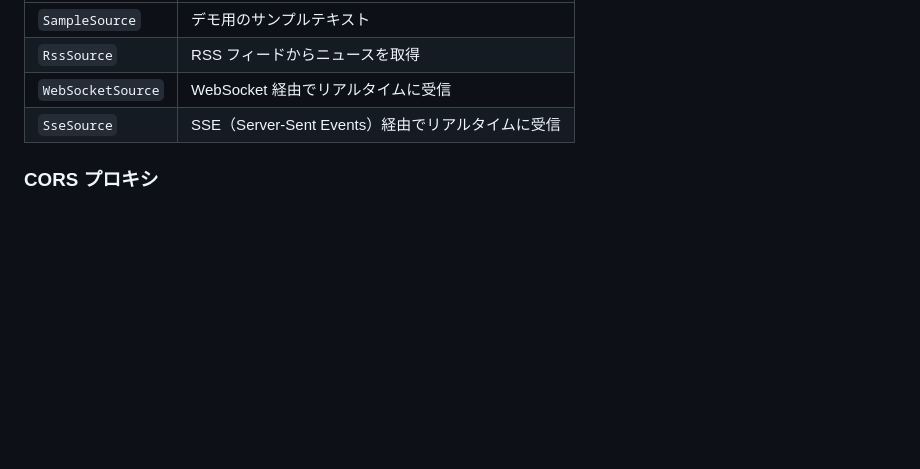
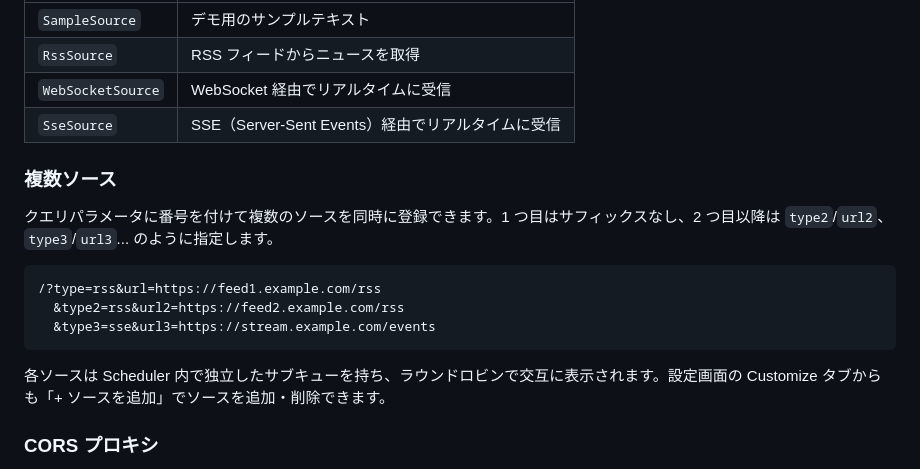
Before and after one commit to vividoyomogimochi/led-news-ticker, a Markdown page: README.md, the part around the change. Rendered like a GitHub page; blank space fills up the shorter version.

Commit message:
docs: document multi-source support and round-robin scheduler
Co-Authored-By: Claude Opus 4.6 (1M context) <noreply@anthropic.com>

````diff
--- a/README.md
+++ b/README.md
@@ -128,6 +128,18 @@ Cloudflare Pages Functions を使い、ティッカーの URL に応じた OGP
 | `WebSocketSource` | WebSocket 経由でリアルタイムに受信 |
 | `SseSource` | SSE（Server-Sent Events）経由でリアルタイムに受信 |
 
+### 複数ソース
+
+クエリパラメータに番号を付けて複数のソースを同時に登録できます。1 つ目はサフィックスなし、2 つ目以降は `type2`/`url2`、`type3`/`url3`... のように指定します。
+
+```
+/?type=rss&url=https://feed1.example.com/rss
+  &type2=rss&url2=https://feed2.example.com/rss
+  &type3=sse&url3=https://stream.example.com/events
+```
+
+各ソースは Scheduler 内で独立したサブキューを持ち、ラウンドロビンで交互に表示されます。設定画面の Customize タブからも「+ ソースを追加」でソースを追加・削除できます。
+
 ### CORS プロキシ
 
 RSS フィードの多くは CORS ヘッダーを返さないため、Cloudflare Pages Function（`/proxy?url=`）経由でフェッチします。プロキシはオープンプロキシ化を防ぐため、レスポンスの Content-Type が XML / RSS / Atom / text/plain のいずれかでない場合はリクエストを拒否します。
````
Also changed, not shown: ARCHITECTURE.md (+8 -7 lines).
